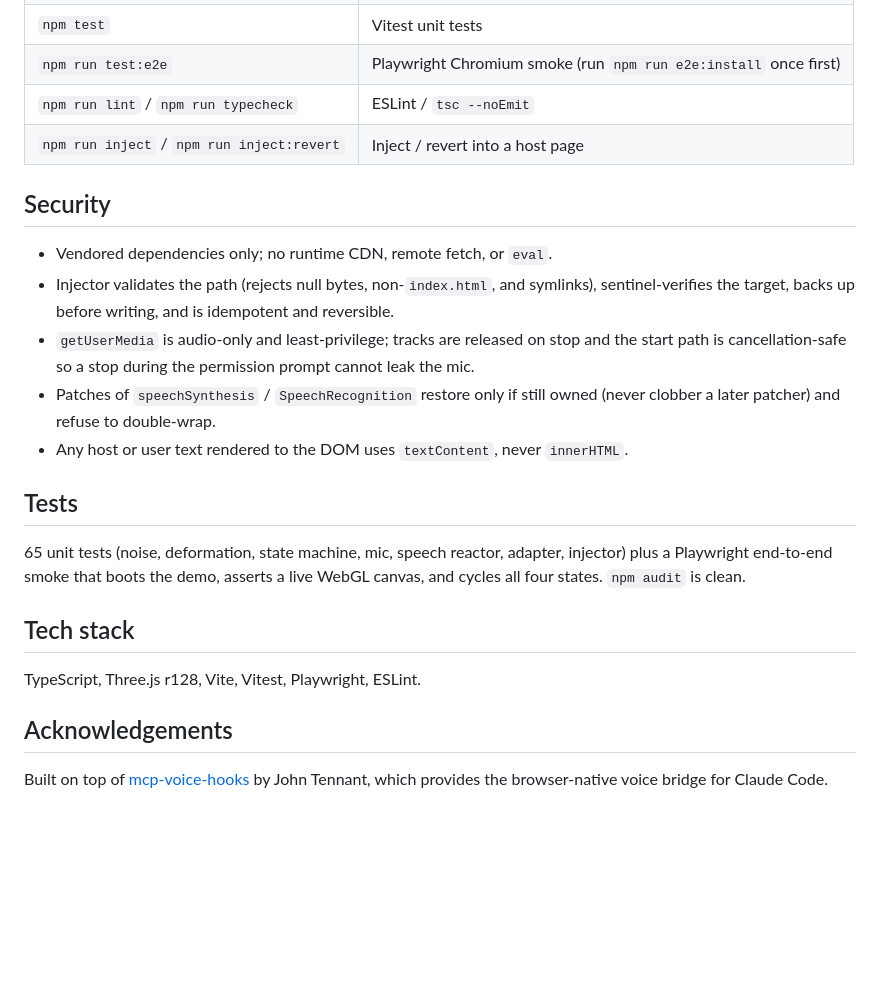
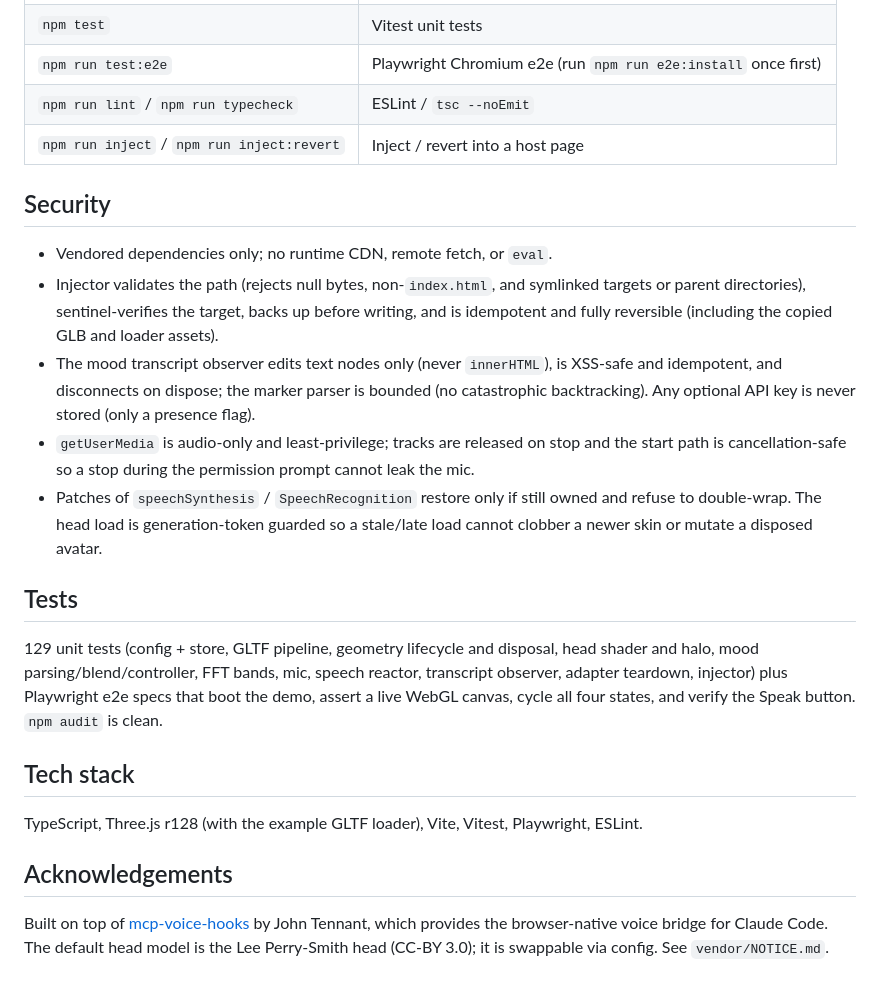
Before and after one commit to dburks-svg/lyns-voice, a Markdown page: README.md, the part around one of its changes. Rendered like a GitHub page; blank space fills up the shorter version.

```diff
--- a/README.md
+++ b/README.md
@@ -106,30 +140,36 @@ than by analysing the TTS audio (browser `speechSynthesis` output cannot be rout
 | `npm test` | Vitest unit tests |
-| `npm run test:e2e` | Playwright Chromium smoke (run `npm run e2e:install` once first) |
+| `npm run test:e2e` | Playwright Chromium e2e (run `npm run e2e:install` once first) |
 | `npm run lint` / `npm run typecheck` | ESLint / `tsc --noEmit` |
 | `npm run inject` / `npm run inject:revert` | Inject / revert into a host page |
 
 ## Security
 
 - Vendored dependencies only; no runtime CDN, remote fetch, or `eval`.
-- Injector validates the path (rejects null bytes, non-`index.html`, and symlinks),
-  sentinel-verifies the target, backs up before writing, and is idempotent and reversible.
-- `getUserMedia` is audio-only and least-privilege; tracks are released on stop and the
-  start path is cancellation-safe so a stop during the permission prompt cannot leak the mic.
-- Patches of `speechSynthesis` / `SpeechRecognition` restore only if still owned (never
-  clobber a later patcher) and refuse to double-wrap.
-- Any host or user text rendered to the DOM uses `textContent`, never `innerHTML`.
+- Injector validates the path (rejects null bytes, non-`index.html`, and symlinked targets or
+  parent directories), sentinel-verifies the target, backs up before writing, and is idempotent
+  and fully reversible (including the copied GLB and loader assets).
+- The mood transcript observer edits text nodes only (never `innerHTML`), is XSS-safe and
+  idempotent, and disconnects on dispose; the marker parser is bounded (no catastrophic
+  backtracking). Any optional API key is never stored (only a presence flag).
+- `getUserMedia` is audio-only and least-privilege; tracks are released on stop and the start
+  path is cancellation-safe so a stop during the permission prompt cannot leak the mic.
+- Patches of `speechSynthesis` / `SpeechRecognition` restore only if still owned and refuse to
+  double-wrap. The head load is generation-token guarded so a stale/late load cannot clobber a
+  newer skin or mutate a disposed avatar.
 
 ## Tests
 
-65 unit tests (noise, deformation, state machine, mic, speech reactor, adapter, injector)
-plus a Playwright end-to-end smoke that boots the demo, asserts a live WebGL canvas, and
-cycles all four states. `npm audit` is clean.
+129 unit tests (config + store, GLTF pipeline, geometry lifecycle and disposal, head shader and
+halo, mood parsing/blend/controller, FFT bands, mic, speech reactor, transcript observer,
+adapter teardown, injector) plus Playwright e2e specs that boot the demo, assert a live WebGL
+canvas, cycle all four states, and verify the Speak button. `npm audit` is clean.
 
 ## Tech stack
 
-TypeScript, Three.js r128, Vite, Vitest, Playwright, ESLint.
+TypeScript, Three.js r128 (with the example GLTF loader), Vite, Vitest, Playwright, ESLint.
 
 ## Acknowledgements
 
-Built on top of [mcp-voice-hooks](https://github.com/johnmatthewtennant/mcp-voice-hooks)
-by John Tennant, which provides the browser-native voice bridge for Claude Code.
+Built on top of [mcp-voice-hooks](https://github.com/johnmatthewtennant/mcp-voice-hooks) by
+John Tennant, which provides the browser-native voice bridge for Claude Code. The default head
+model is the Lee Perry-Smith head (CC-BY 3.0); it is swappable via config. See `vendor/NOTICE.md`.
```
Also changed, not shown: other parts of README.md (+87 -53 lines), docs/head.png (added).
